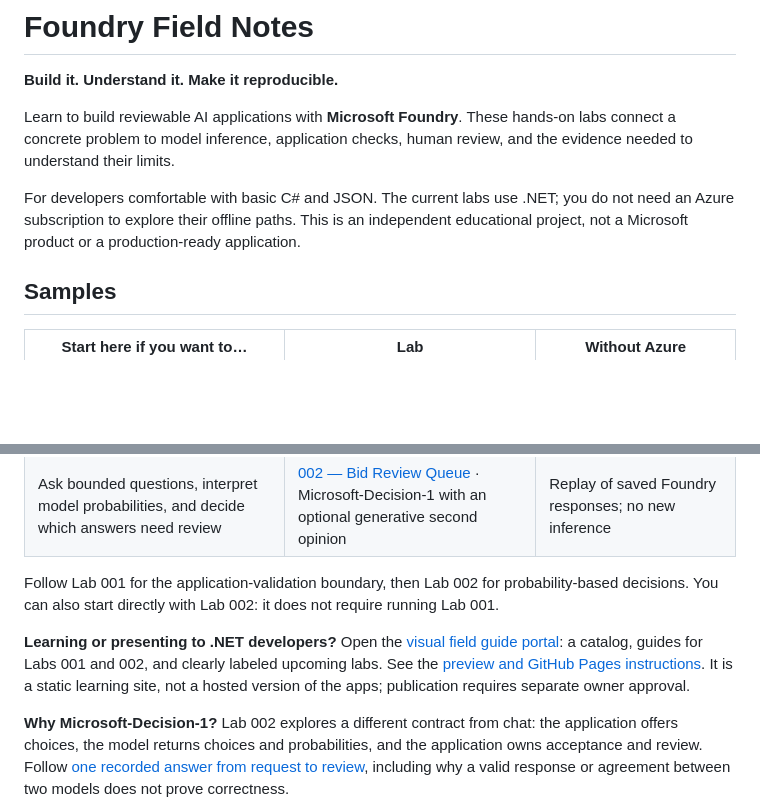
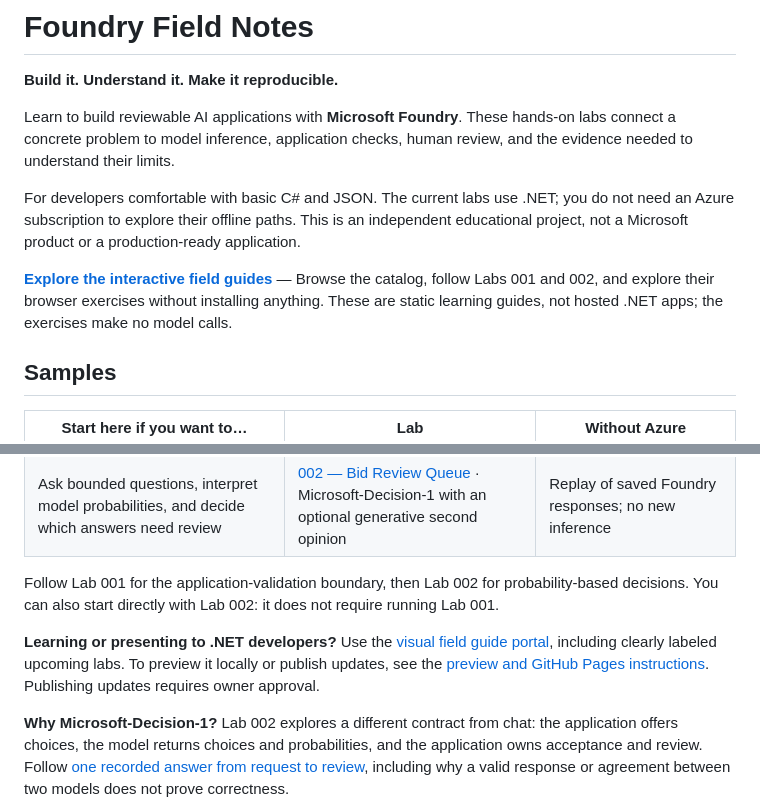
Before and after one commit to ppiova/foundry-field-notes-labs, a Markdown page: README.md, 2 parts joined by grey strips. Rendered like a GitHub page; blank space fills up the shorter version.

Commit message:
Link published field guides from the repository README

```diff
--- a/README.md
+++ b/README.md
@@ -5,6 +5,8 @@
 Learn to build reviewable AI applications with **Microsoft Foundry**. These hands-on labs connect a concrete problem to model inference, application checks, human review, and the evidence needed to understand their limits.
 
 For developers comfortable with basic C# and JSON. The current labs use .NET; you do not need an Azure subscription to explore their offline paths. This is an independent educational project, not a Microsoft product or a production-ready application.
+
+**[Explore the interactive field guides](https://ppiova.github.io/foundry-field-notes-labs/)** — Browse the catalog, follow Labs 001 and 002, and explore their browser exercises without installing anything. These are static learning guides, not hosted .NET apps; the exercises make no model calls.
 
 ## Samples
 
@@ -15,7 +17,7 @@ For developers comfortable with basic C# and JSON. The current labs use .NET; yo
 
 Follow Lab 001 for the application-validation boundary, then Lab 002 for probability-based decisions. You can also start directly with Lab 002: it does not require running Lab 001.
 
-**Learning or presenting to .NET developers?** Open the [visual field guide portal](docs/site/index.html): a catalog, guides for Labs 001 and 002, and clearly labeled upcoming labs. See the [preview and GitHub Pages instructions](docs/presentation-site.md). It is a static learning site, not a hosted version of the apps; publication requires separate owner approval.
+**Learning or presenting to .NET developers?** Use the [visual field guide portal](https://ppiova.github.io/foundry-field-notes-labs/), including clearly labeled upcoming labs. To preview it locally or publish updates, see the [preview and GitHub Pages instructions](docs/presentation-site.md). Publishing updates requires owner approval.
 
 **Why Microsoft-Decision-1?** Lab 002 explores a different contract from chat: the application offers choices, the model returns choices and probabilities, and the application owns acceptance and review. Follow [one recorded answer from request to review](samples/02-bid-review-queue/docs/decision-model.md), including why a valid response or agreement between two models does not prove correctness.
 
```
Also changed, not shown: other parts of README.md (+2 -2 lines).
